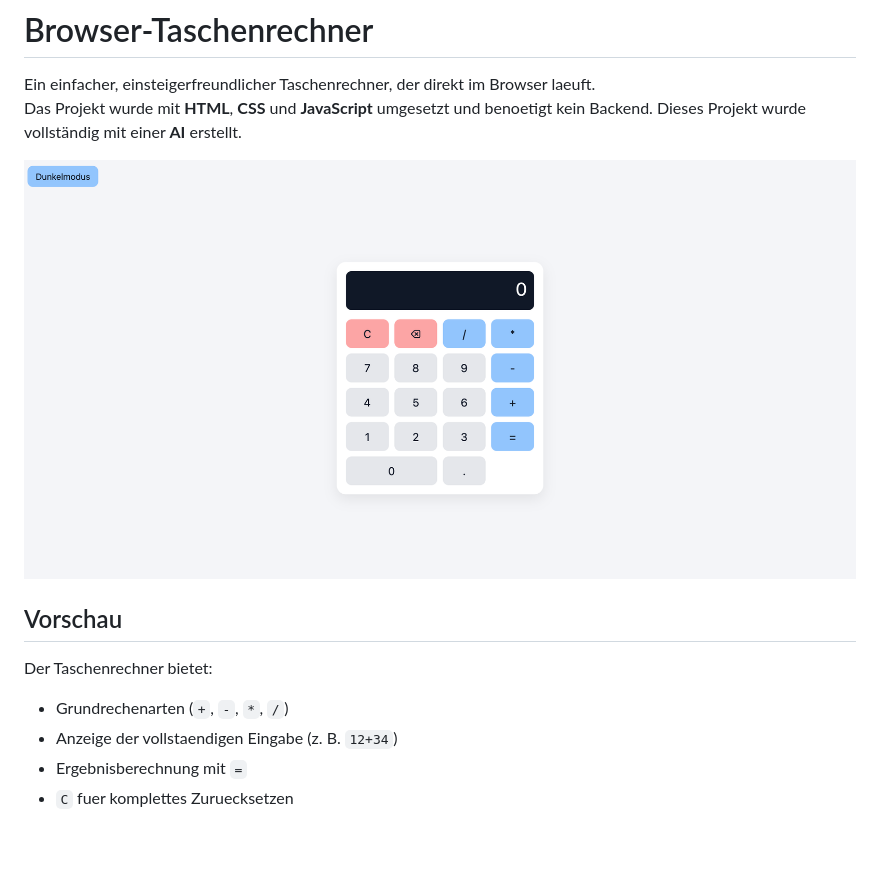
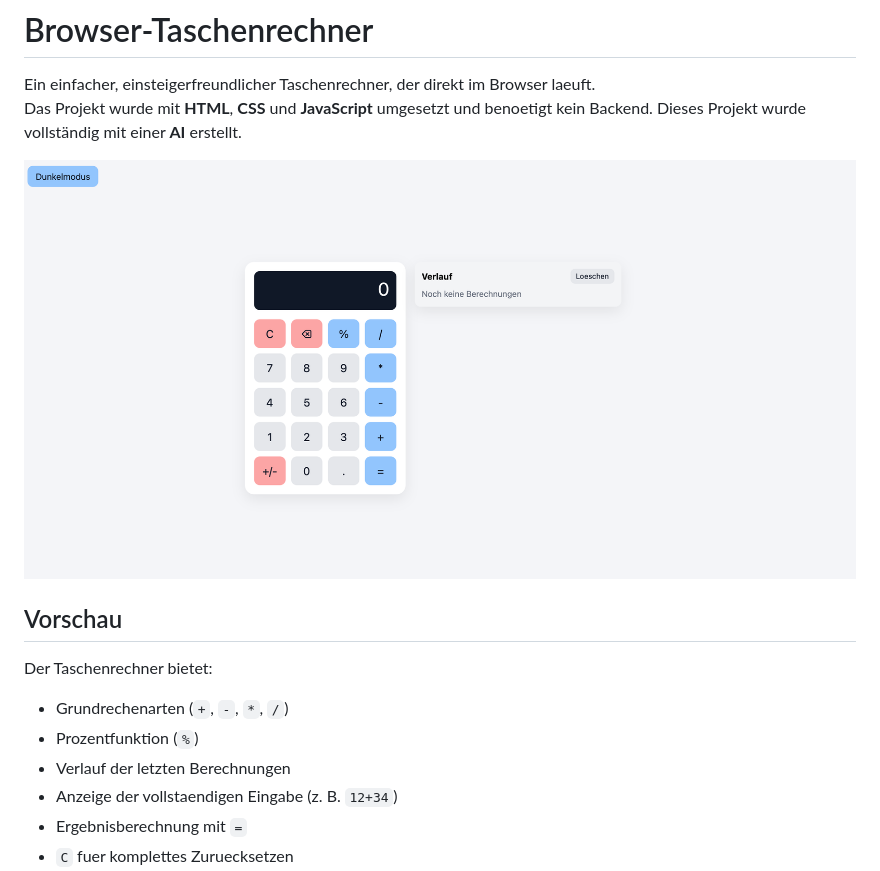
Before and after one commit to KlaasEw/Browser-Taschenrechner, a Markdown page: README.md, the part around one of its changes. Drawn GitHub-style; pictures changed too: Assets/Taschenrechner_hell.png; blank space fills up the shorter version.

```diff
--- a/README.md
+++ b/README.md
@@ -11,6 +11,8 @@ Dieses Projekt wurde vollständig mit einer **AI** erstellt.
 Der Taschenrechner bietet:
 
 - Grundrechenarten (`+`, `-`, `*`, `/`)
+- Prozentfunktion (`%`)
+- Verlauf der letzten Berechnungen
 - Anzeige der vollstaendigen Eingabe (z. B. `12+34`)
 - Ergebnisberechnung mit `=`
 - `C` fuer komplettes Zuruecksetzen
```
Also changed, not shown: other parts of README.md (+12 -4 lines), Assets/Taschenrechner_dunkel.png, 4 other files.
